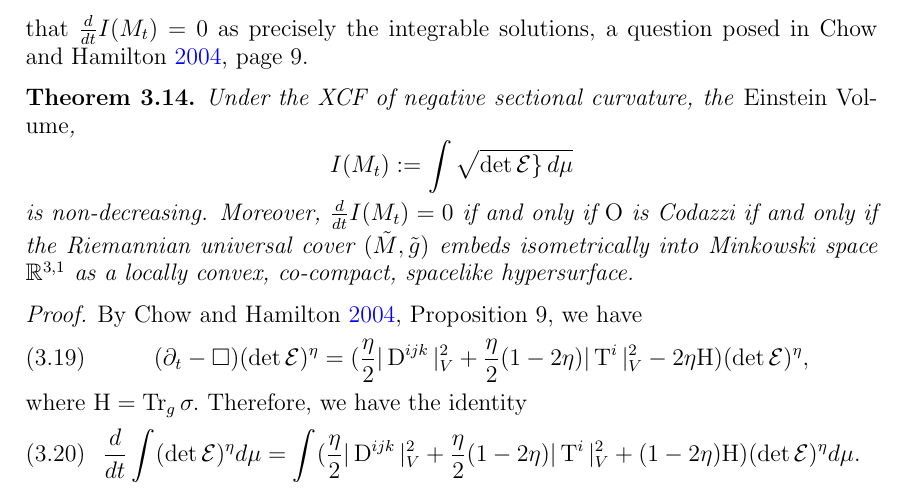
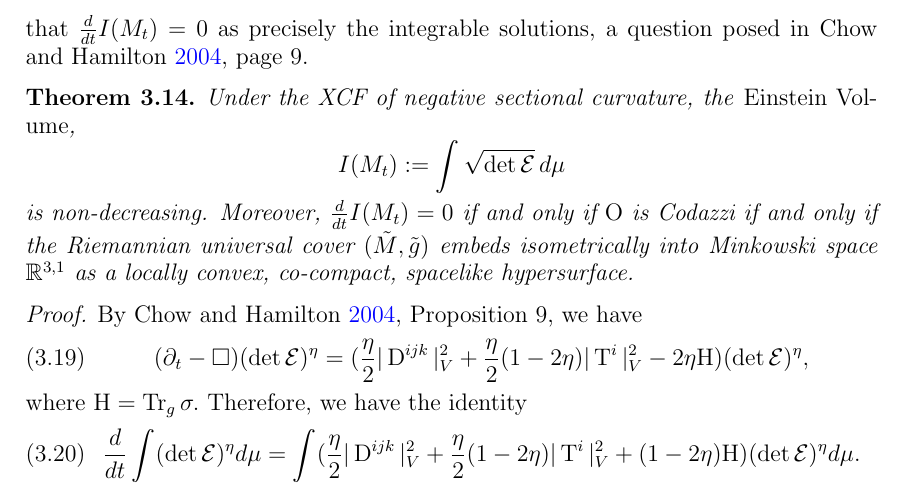
Before and after one commit to pabryan/negative_curvature_minkowski_embedding, a LaTeX paper (main.tex): part of page 14 of 16, cut so that both start at the same text. Compiled offline with pdfLaTeX.

Commit message:
Fixed typos in determinant of Einstein tensor.

```diff
--- a/main.tex
+++ b/main.tex
@@ -574,7 +574,7 @@ Since the Einstein tensor is a metric, it induces a volume form. By \cite[Propos
 \label{thm:volume_monotonicity}
 Under the XCF of negative sectional curvature, the \emph{Einstein Volume},
 \[
-I(M_t):=\int \sqrt{\det\opEin\}\,d\mu
+I(M_t):=\int \sqrt{\det\opEin}\,d\mu
 \]
 is non-decreasing. Moreover, \(\frac{d}{dt} I(M_t)= 0\) if and only if \(\Ob\) is Codazzi if and only if the Riemannian universal cover \((\tilde{M}, \tilde{g})\) embeds isometrically into Minkowski space \(\R^{3,1}\) as a locally convex, co-compact, spacelike hypersurface.
 \end{thm}
```
Also changed, not shown: main.tex (2 more changed lines).
